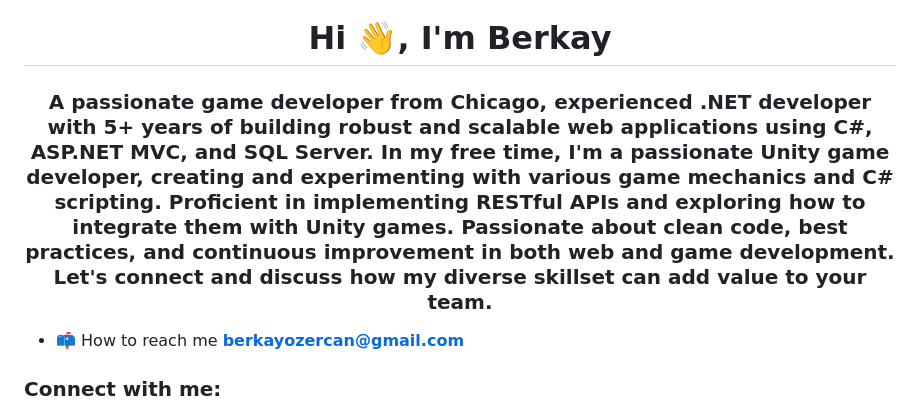
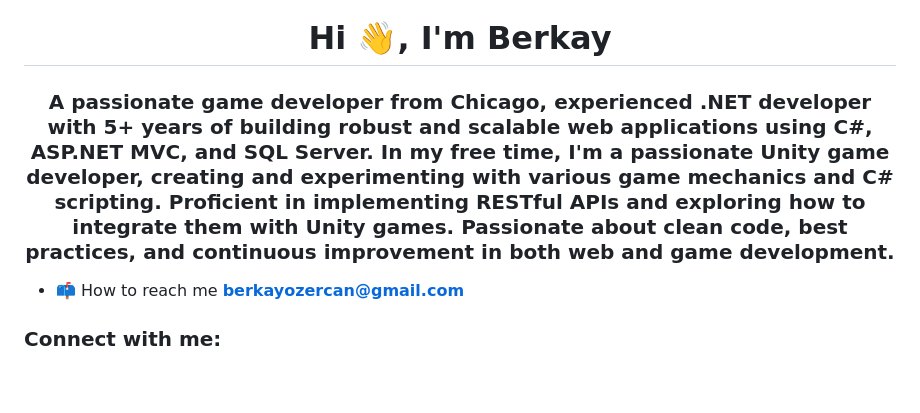
Before and after one commit to BerkayOzercan/BerkayOzercan, a Markdown page: README.md, the part around the change. GitHub-like rendering; blank space fills up the shorter version.

```diff
--- a/README.md
+++ b/README.md
@@ -1,5 +1,5 @@
 <h1 align="center">Hi 👋, I'm Berkay</h1>
-<h3 align="center">A passionate game developer from Chicago, experienced .NET developer with 5+ years of building robust and scalable web applications using C#, ASP.NET MVC, and SQL Server.  In my free time, I'm a passionate Unity game developer, creating and experimenting with various game mechanics and C# scripting.  Proficient in implementing RESTful APIs and exploring how to integrate them with Unity games.  Passionate about clean code, best practices, and continuous improvement in both web and game development.  Let's connect and discuss how my diverse skillset can add value to your team.</h3>
+<h3 align="center">A passionate game developer from Chicago, experienced .NET developer with 5+ years of building robust and scalable web applications using C#, ASP.NET MVC, and SQL Server.  In my free time, I'm a passionate Unity game developer, creating and experimenting with various game mechanics and C# scripting.  Proficient in implementing RESTful APIs and exploring how to integrate them with Unity games.  Passionate about clean code, best practices, and continuous improvement in both web and game development.</h3>
 
 - 📫 How to reach me **berkayozercan@gmail.com**
 
```
